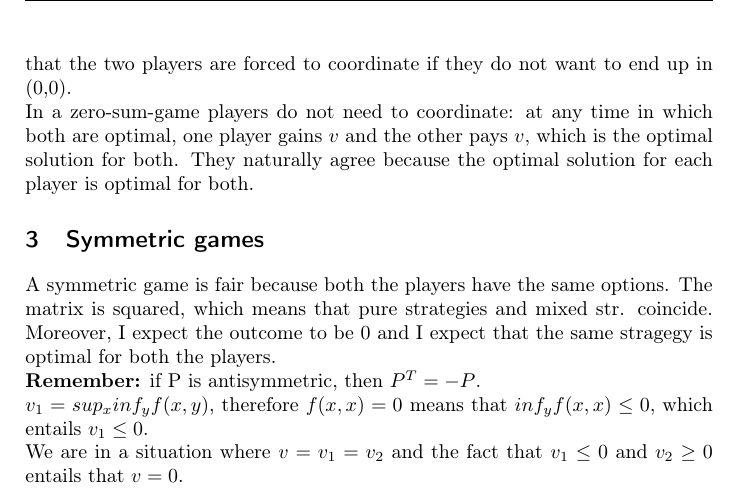
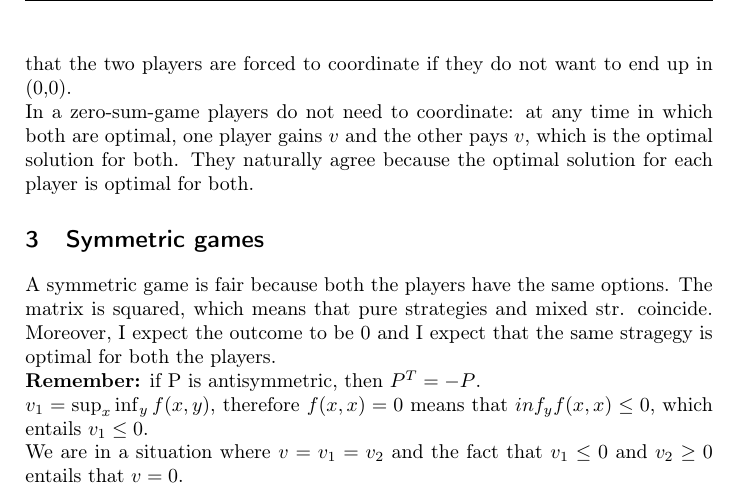
Before and after one commit to Filippini-Fiorentini/base, a LaTeX document (GameTheoryNotes/121018.tex): part of page 4 of 4, cut so that both start at the same text. Compiled offline with pdfLaTeX; the source files are stored in an older character set and shown here as Unicode.

Commit message:
corretto errore in 121018.tex

```diff
--- a/GameTheoryNotes/121018.tex
+++ b/GameTheoryNotes/121018.tex
@@ -258,7 +258,7 @@ the same stragegy is optimal for both the players.
 
 \noindent \textbf{Remember:} if P is antisymmetric, then $P^T=-P$.
 
-\noindent $v_1=sup_x{inf_y{f(x,y)}}$, therefore $f(x,x)=0$ means that
+\noindent $v_1=\sup_x{\inf_y{f(x,y)}}$, therefore $f(x,x)=0$ means that
 $inf_y{f(x,x)}\leq 0$, which entails $v_1\leq 0$.
 
 \noindent We are in a situation where $v=v_1=v_2$ and the fact that
```
